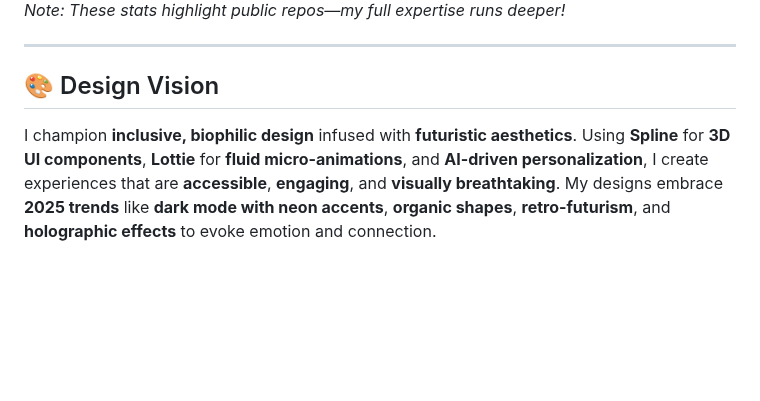
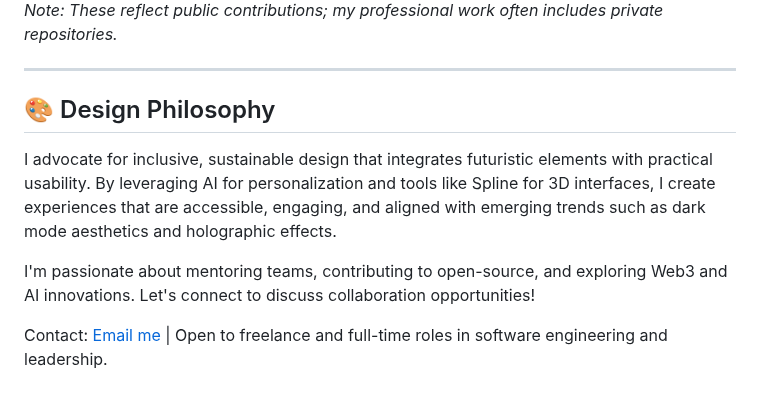
Before and after one commit to isina-nej/isina-nej, a Markdown page: README.md, the part around one of its changes. Drawn GitHub-style; blank space fills up the shorter version.

```diff
--- a/README.md
+++ b/README.md
@@ -73,9 +72,13 @@ I'm a trailblazing creator who merges **Flutter**'s elegance with **network engi
 </div>
 
-*Note: These stats highlight public repos—my full expertise runs deeper!*
+*Note: These reflect public contributions; my professional work often includes private repositories.*
 
 ---
 
-## 🎨 Design Vision
+## 🎨 Design Philosophy
 
-I champion **inclusive, biophilic design** infused with **futuristic aesthetics**. Using **Spline** for **3D UI components**, **Lottie** for **fluid micro-animations**, and **AI-driven personalization**, I create experiences that are **accessible**, **engaging**, and **visually breathtaking**. My designs embrace **2025 trends** like **dark mode with neon accents**, **organic shapes**, **retro-futurism**, and **holographic effects** to evoke emotion and connection.
+I advocate for inclusive, sustainable design that integrates futuristic elements with practical usability. By leveraging AI for personalization and tools like Spline for 3D interfaces, I create experiences that are accessible, engaging, and aligned with emerging trends such as dark mode aesthetics and holographic effects.
+
+I'm passionate about mentoring teams, contributing to open-source, and exploring Web3 and AI innovations. Let's connect to discuss collaboration opportunities!
+
+Contact: [Email me](mailto:your.email@example.com) | Open to freelance and full-time roles in software engineering and leadership.
```
Also changed, not shown: other parts of README.md (+45 -46 lines).
